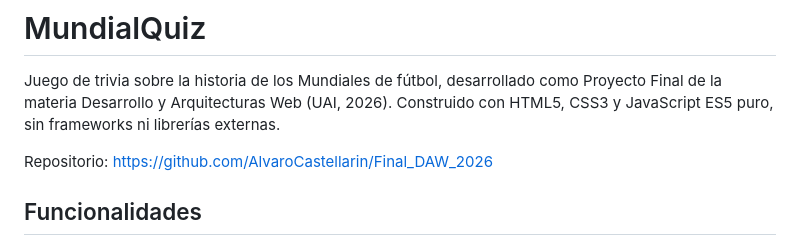
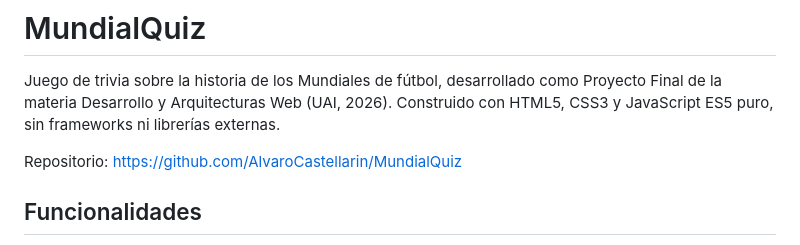
Before and after one commit to AlvaroCastellarin/Final_DAW_2026, a Markdown page: README.md, the part around the change. Rendered like a GitHub page.

```diff
--- a/README.md
+++ b/README.md
@@ -2,7 +2,7 @@
 
 Juego de trivia sobre la historia de los Mundiales de fútbol, desarrollado como Proyecto Final de la materia Desarrollo y Arquitecturas Web (UAI, 2026). Construido con HTML5, CSS3 y JavaScript ES5 puro, sin frameworks ni librerías externas.
 
-Repositorio: https://github.com/AlvaroCastellarin/Final_DAW_2026
+Repositorio: https://github.com/AlvaroCastellarin/MundialQuiz
 
 ## Funcionalidades
 
```
